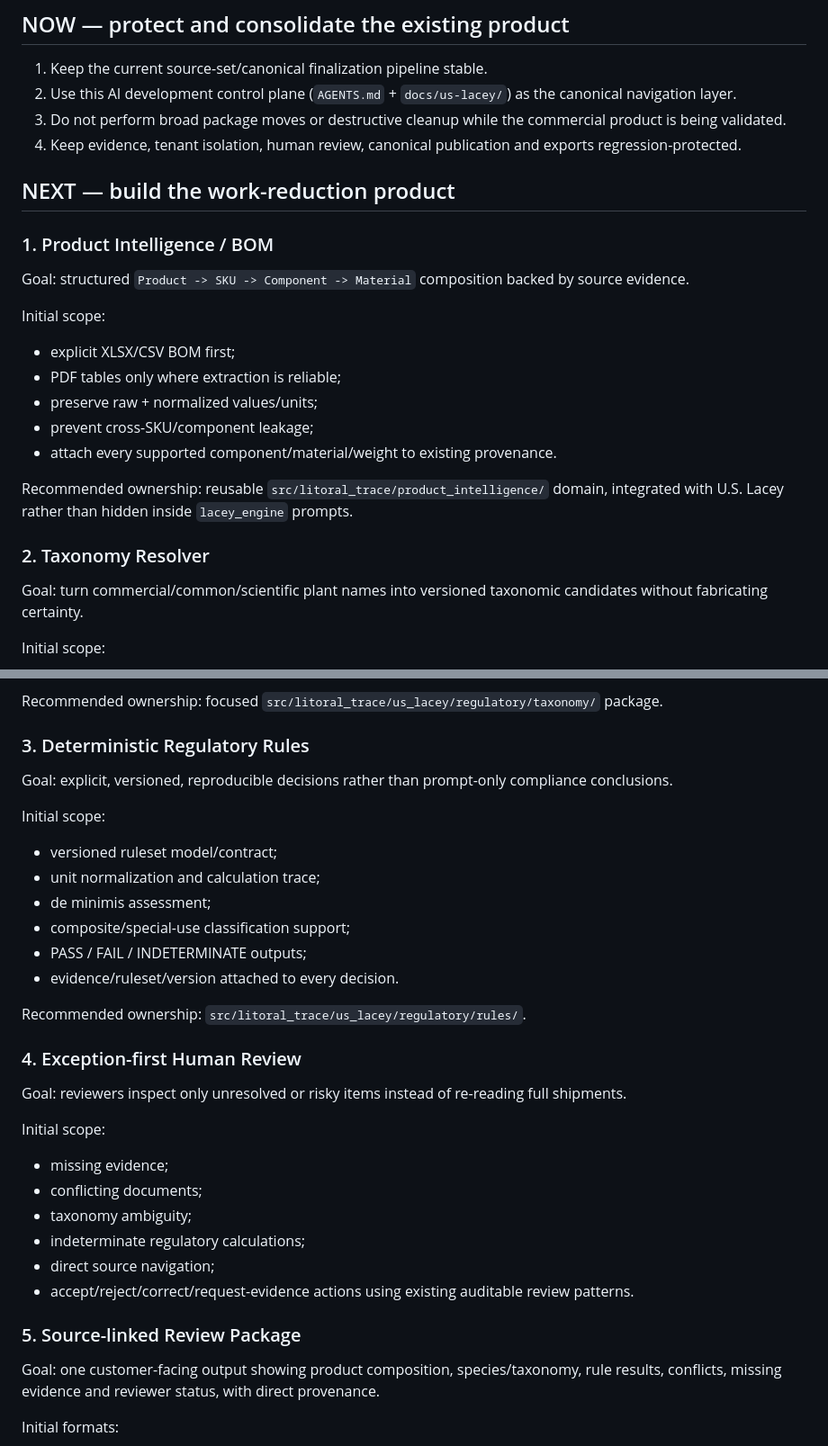
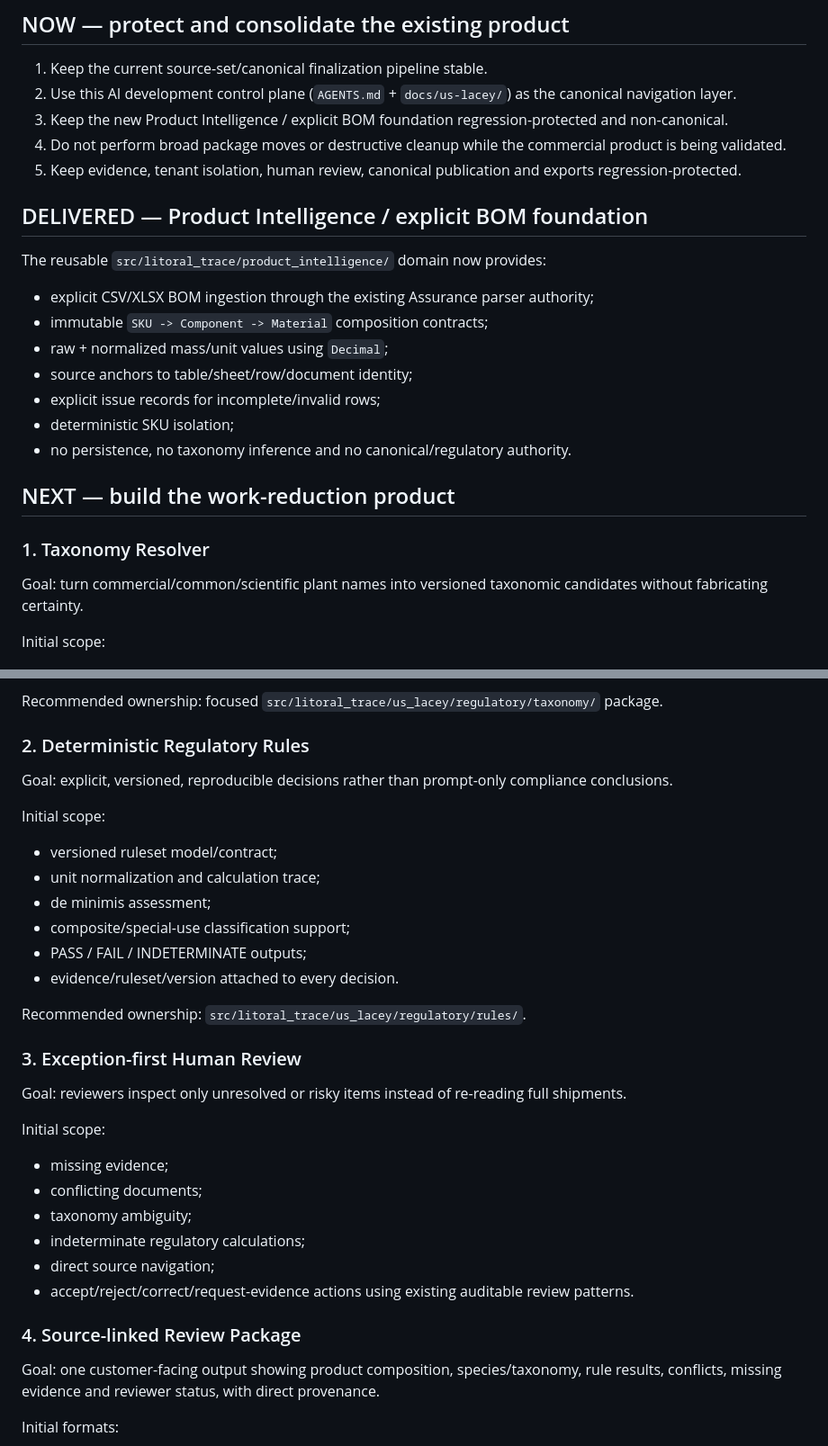
Before and after one commit to Jose34345/litoral_trace, a Markdown page: docs/us-lacey/ROADMAP.md, 2 parts joined by grey strips. Shown at 90% size. GitHub-like rendering.

Commit message:
docs(product-intelligence): mark BOM foundation delivered

```diff
--- a/docs/us-lacey/ROADMAP.md
+++ b/docs/us-lacey/ROADMAP.md
@@ -5,24 +5,23 @@ This is the short current roadmap for agent navigation. It intentionally exclude
 ## NOW — protect and consolidate the existing product
 1. Keep the current source-set/canonical finalization pipeline stable.
 2. Use this AI development control plane (`AGENTS.md` + `docs/us-lacey/`) as the canonical navigation layer.
-3. Do not perform broad package moves or destructive cleanup while the commercial product is being validated.
-4. Keep evidence, tenant isolation, human review, canonical publication and exports regression-protected.
+3. Keep the new Product Intelligence / explicit BOM foundation regression-protected and non-canonical.
+4. Do not perform broad package moves or destructive cleanup while the commercial product is being validated.
+5. Keep evidence, tenant isolation, human review, canonical publication and exports regression-protected.
+
+## DELIVERED — Product Intelligence / explicit BOM foundation
+The reusable `src/litoral_trace/product_intelligence/` domain now provides:
+- explicit CSV/XLSX BOM ingestion through the existing Assurance parser authority;
+- immutable `SKU -> Component -> Material` composition contracts;
+- raw + normalized mass/unit values using `Decimal`;
+- source anchors to table/sheet/row/document identity;
+- explicit issue records for incomplete/invalid rows;
+- deterministic SKU isolation;
+- no persistence, no taxonomy inference and no canonical/regulatory authority.
 
 ## NEXT — build the work-reduction product
 
-### 1. Product Intelligence / BOM
-Goal: structured `Product -> SKU -> Component -> Material` composition backed by source evidence.
-
-Initial scope:
-- explicit XLSX/CSV BOM first;
-- PDF tables only where extraction is reliable;
-- preserve raw + normalized values/units;
-- prevent cross-SKU/component leakage;
-- attach every supported component/material/weight to existing provenance.
-
-Recommended ownership: reusable `src/litoral_trace/product_intelligence/` domain, integrated with U.S. Lacey rather than hidden inside `lacey_engine` prompts.
-
-### 2. Taxonomy Resolver
+### 1. Taxonomy Resolver
 Goal: turn commercial/common/scientific plant names into versioned taxonomic candidates without fabricating certainty.
 
 Initial scope:
@@ -35,7 +34,7 @@ Initial scope:
 
 Recommended ownership: focused `src/litoral_trace/us_lacey/regulatory/taxonomy/` package.
 
-### 3. Deterministic Regulatory Rules
+### 2. Deterministic Regulatory Rules
 Goal: explicit, versioned, reproducible decisions rather than prompt-only compliance conclusions.
 
 Initial scope:
@@ -48,7 +47,7 @@ Initial scope:
 
 Recommended ownership: `src/litoral_trace/us_lacey/regulatory/rules/`.
 
-### 4. Exception-first Human Review
+### 3. Exception-first Human Review
 Goal: reviewers inspect only unresolved or risky items instead of re-reading full shipments.
 
 Initial scope:
@@ -59,7 +58,7 @@ Initial scope:
 - direct source navigation;
 - accept/reject/correct/request-evidence actions using existing auditable review patterns.
 
-### 5. Source-linked Review Package
+### 4. Source-linked Review Package
 Goal: one customer-facing output showing product composition, species/taxonomy, rule results, conflicts, missing evidence and reviewer status, with direct provenance.
 
 Initial formats:
```
